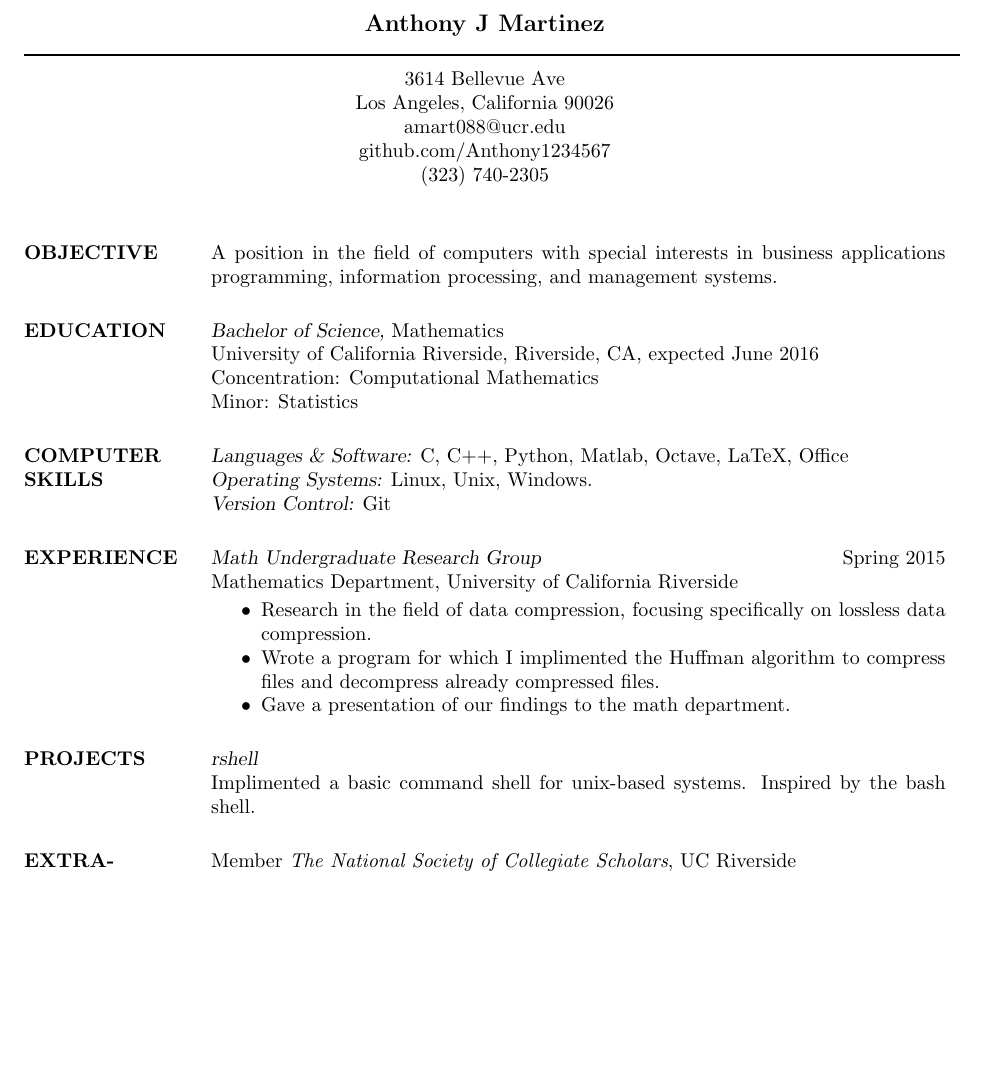
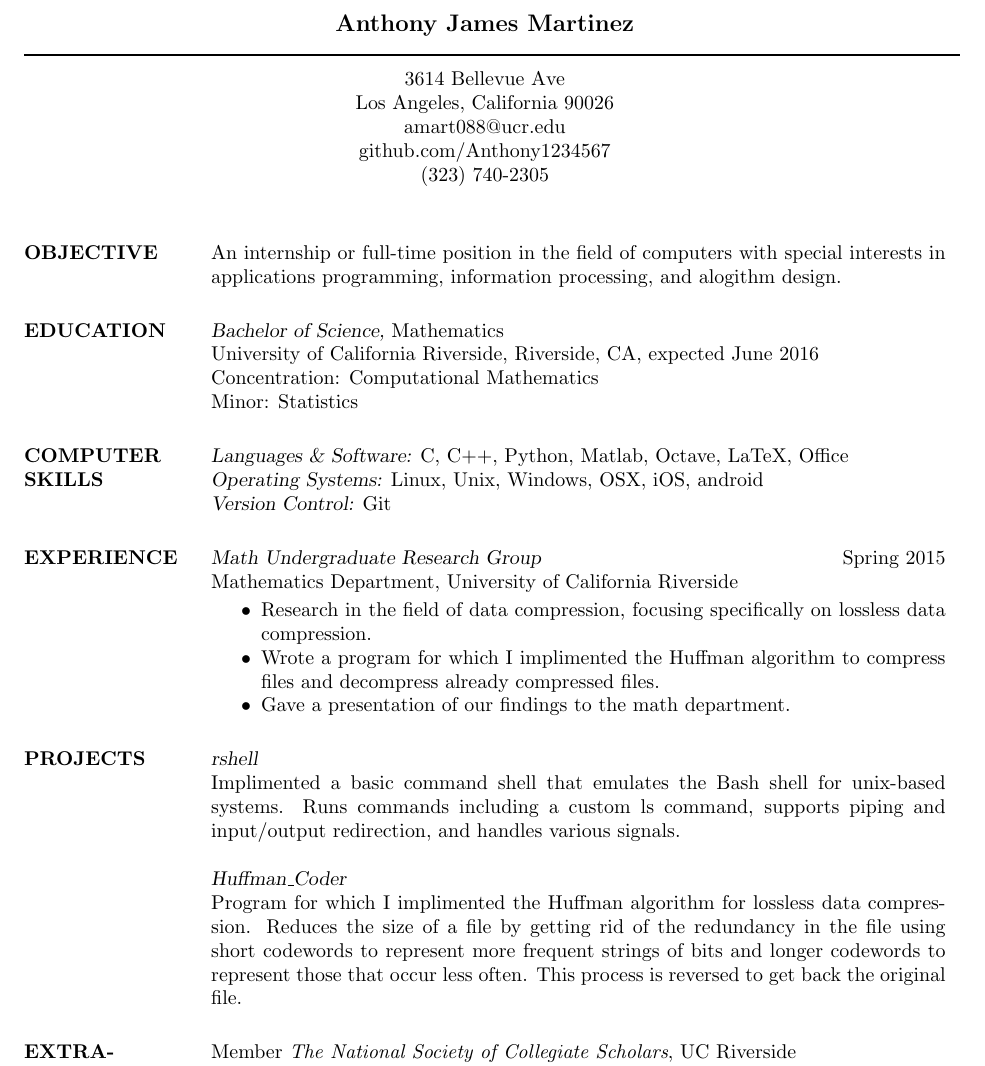
Before and after one commit to Anthony1234567/Resume, a LaTeX CV (resume.tex): part of the page, cut so that both start at the same text, the shorter picture padded with empty space. Compiled offline with pdfLaTeX.

Commit message:
updated and added a pdf for easy viewing

```diff
--- a/resume.tex
+++ b/resume.tex
@@ -7,7 +7,7 @@
 \begin{document}
 
 
-\moveleft.5\hoffset\centerline{\large\bf Anthony J Martinez}
+\moveleft.5\hoffset\centerline{\large\bf Anthony James Martinez}
 
 \moveleft\hoffset\vbox{\hrule width\resumewidth height 1pt}\smallskip
 
@@ -22,7 +22,7 @@
 
 \section{OBJECTIVE}
 
-A position in the field of computers with special interests in business applications programming, information processing, and management systems.
+An internship or full-time position in the field of computers with special interests in applications programming, information processing, and alogithm design.
 
 \section{EDUCATION}
 
@@ -36,7 +36,7 @@ Minor: Statistics
 
 {\sl Languages \& Software:}
 C, C++, Python, Matlab, Octave, LaTeX, Office \\
-{\sl Operating Systems:} Linux, Unix, Windows. \\
+{\sl Operating Systems:} Linux, Unix, Windows, OSX, iOS, android \\
 {\sl Version Control:} Git
 
 \section{EXPERIENCE}
@@ -53,10 +53,10 @@ Mathematics Department, University of California Riverside
 \section{PROJECTS}
 
 {\sl rshell} \\
-Implimented a basic command shell for unix-based systems.
-Inspired by the bash shell.
+Implimented a basic command shell that emulates the Bash shell for unix-based systems. Runs commands including a custom ls command, supports piping and input/output redirection, and handles various signals.
 
-
+{\sl Huffman\_Coder} \\
+Program for which I implimented the Huffman algorithm for lossless data compression. Reduces the size of a file by getting rid of the redundancy in the file using short codewords to represent more frequent strings of bits and longer codewords to represent those that occur less often. This process is reversed to get back the original file.
 
 \section{EXTRA-CURRICULAR \\ ACTIVITIES}
 
```
Also changed, not shown: resume.pdf (added).
